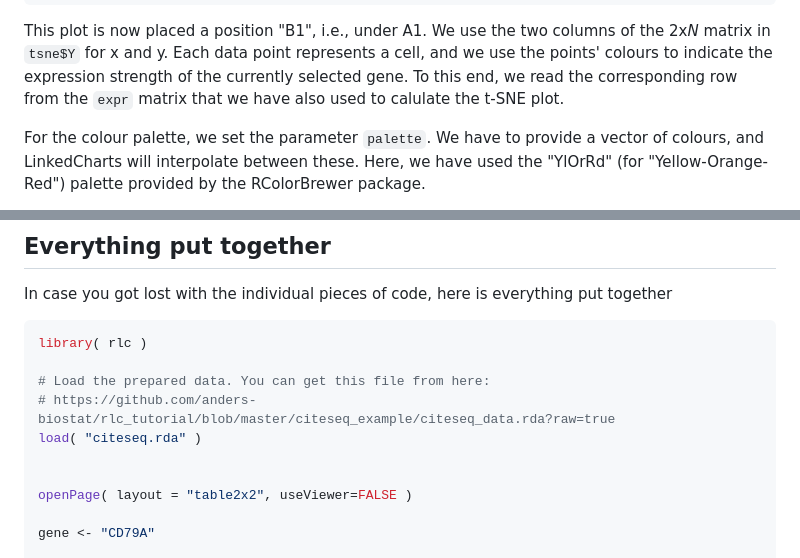
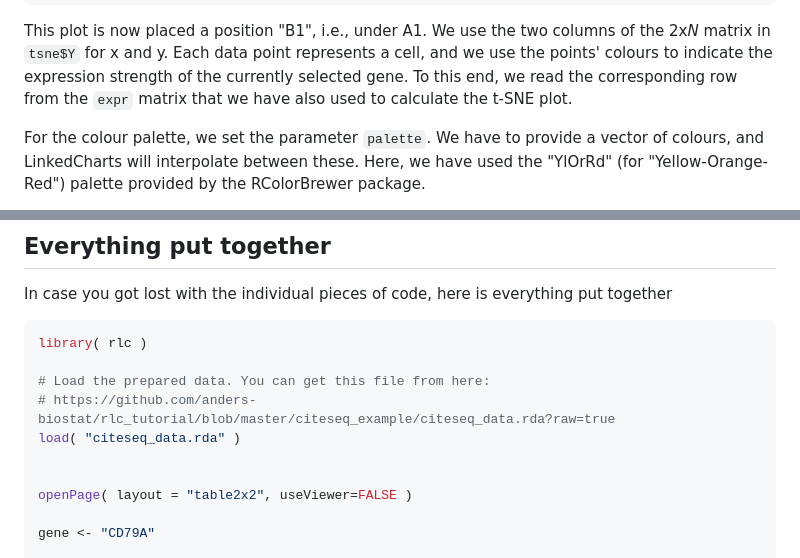
Before and after one commit to anders-biostat/rlc_tutorial, a Markdown page: citeseq_example/example_1.md, 2 parts joined by grey strips. Rendered like a GitHub page.

```diff
--- a/citeseq_example/text.md
+++ b/citeseq_example/example_1.md
@@ -324,7 +330,7 @@ This plot is now placed a position "B1", i.e., under A1. We use the two columns
 2x*N* matrix in `tsne$Y` for x and y. Each data point represents a cell, and we use
 the points' colours to indicate the expression strength of the currently selected gene.
 To this end, we read the corresponding row from the `expr` matrix that we have also used to
-calulate the t-SNE plot.
+calculate the t-SNE plot.
 
 For the colour palette, we set the parameter `palette`. We have to provide a vector of colours, and
 LinkedCharts will interpolate between these. Here, we have used the "YlOrRd" (for "Yellow-Orange-Red")
@@ -503,7 +509,7 @@ library( rlc )
 
 # Load the prepared data. You can get this file from here:
 # https://github.com/anders-biostat/rlc_tutorial/blob/master/citeseq_example/citeseq_data.rda?raw=true
-load( "citeseq.rda" )
+load( "citeseq_data.rda" )
 
 
 openPage( layout = "table2x2", useViewer=FALSE )
```
Also changed, not shown: other parts of citeseq_example/example_1.md (+11 -5 lines), citeseq_example/example_1_screenshot.png (added), 1 other file.
